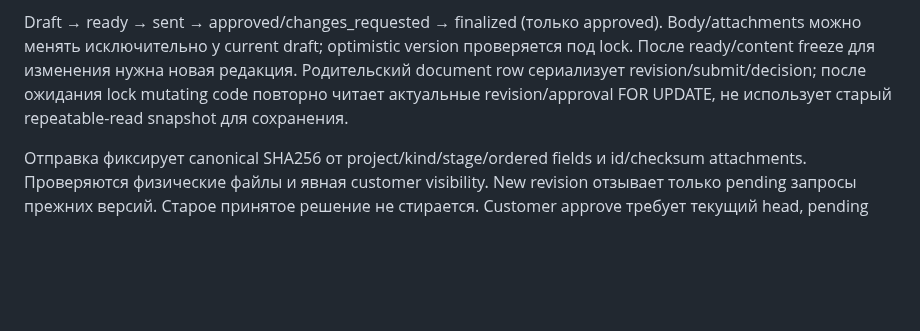
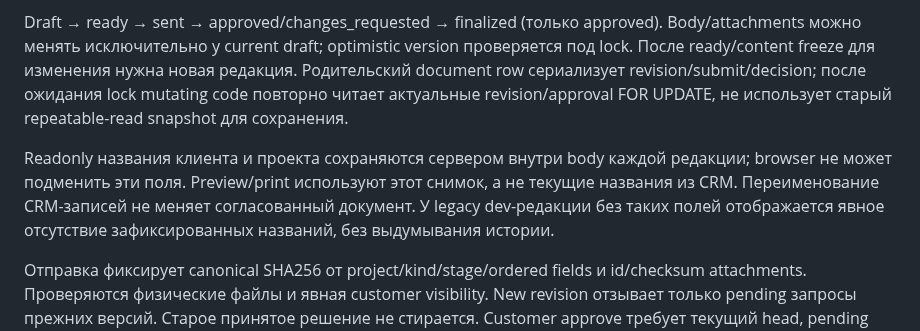
Before and after one commit to 2006minden-gif/-Chat-GPT-, a Markdown page: docs/STAGE-6-ARCHITECTURE.md, the part around the change. GitHub-like rendering; blank space fills up the shorter version.

```diff
--- a/docs/STAGE-6-ARCHITECTURE.md
+++ b/docs/STAGE-6-ARCHITECTURE.md
@@ -66,6 +66,8 @@ JSON success `ok:true`, mutation ID/record где применимо; errors —
 
 Draft → ready → sent → approved/changes_requested → finalized (только approved). Body/attachments можно менять исключительно у current draft; optimistic version проверяется под lock. После ready/content freeze для изменения нужна новая редакция. Родительский document row сериализует revision/submit/decision; после ожидания lock mutating code повторно читает актуальные revision/approval FOR UPDATE, не использует старый repeatable-read snapshot для сохранения.
 
+Readonly названия клиента и проекта сохраняются сервером внутри body каждой редакции; browser не может подменить эти поля. Preview/print используют этот снимок, а не текущие названия из CRM. Переименование CRM-записей не меняет согласованный документ. У legacy dev-редакции без таких полей отображается явное отсутствие зафиксированных названий, без выдумывания истории.
+
 Отправка фиксирует canonical SHA256 от project/kind/stage/ordered fields и id/checksum attachments. Проверяются физические файлы и явная customer visibility. New revision отзывает только pending запросы прежних версий. Старое принятое решение не стирается. Customer approve требует текущий head, pending request, exact checksum/version и confirm=true. Changes requested — содержательное feedback ≥5 символов. Unique decision/approval + actor-bound key защищают от повторов. Решение связано с exact revision/checksum/account/time.
 
 Milestone request требует существующий **completed** milestone того же проекта. Final request требует непустые полностью завершённые milestones. Target version проверяется повторно перед решением: изменившийся milestone/project требует новую редакцию. Текстовые критерии проверяет человек при явном подтверждении; приложение не заявляет автоматическую проверку произвольных бизнес-требований. Согласование само не меняет owner-only project/task states и не означает оплату, договор или юридически значимую электронную подпись.
```
Also changed, not shown: docs/STAGE-6-REPORT.md (+1 -1 lines), docs/stage-6-ux/customer-review-mobile.png, docs/stage-6-ux/owner-document.png, 5 other files.
